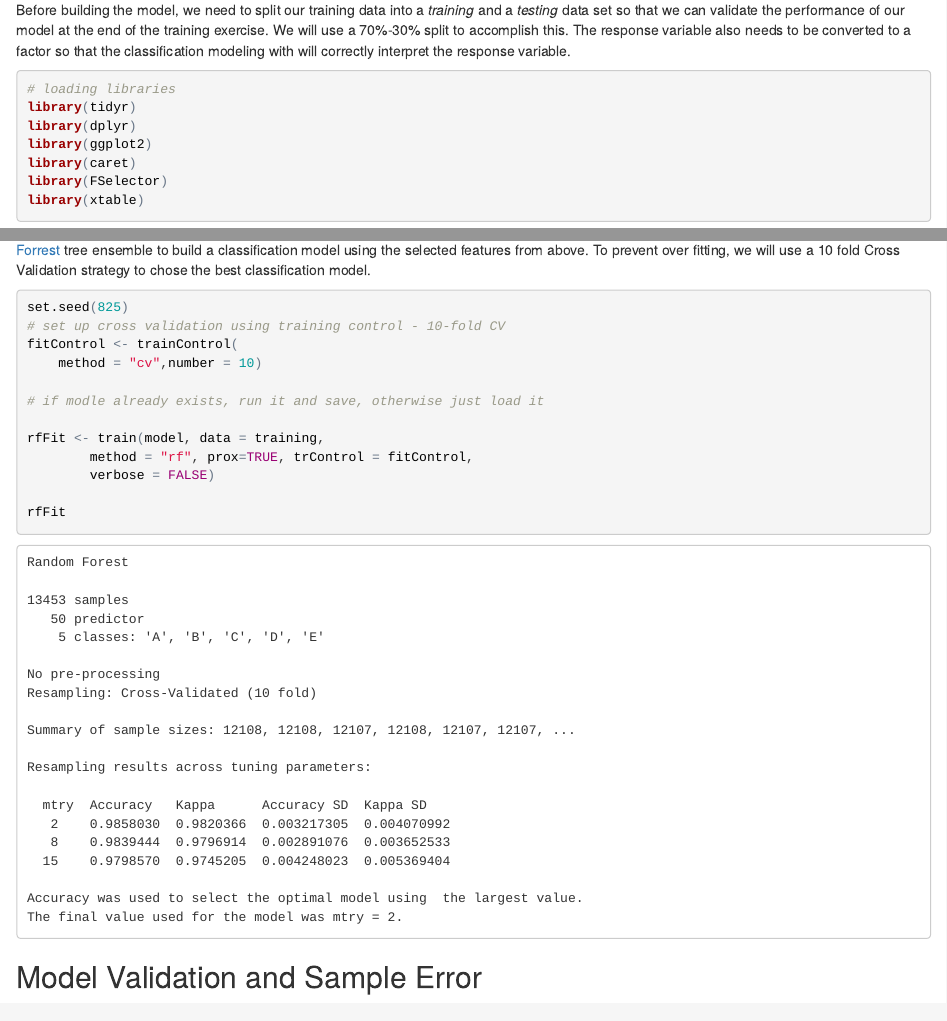
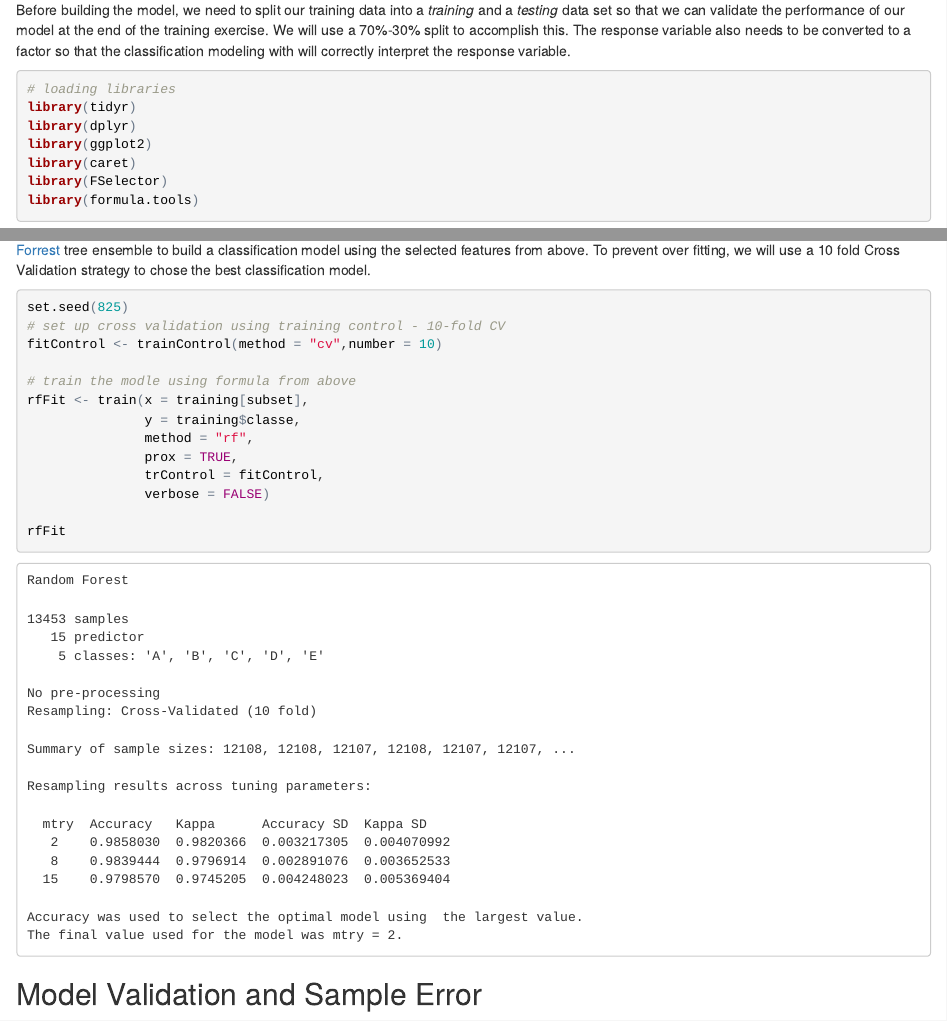
Before and after one commit to brashley/Practical-Machine-Learning, an R Markdown document (Practical-Machine-Learning.Rmd): the page in a window 1100 px wide, from 1350 px down, and a second part further down, joined at a grey line. The pictures show the output file Practical-Machine-Learning.html that the author committed with the source, opened offline.

Commit message:
corrected training to use only the 15 selected features...had a mistack previously

````diff
--- a/Practical-Machine-Learning.Rmd
+++ b/Practical-Machine-Learning.Rmd
@@ -57,7 +57,7 @@ library(dplyr)
 library(ggplot2)
 library(caret)
 library(FSelector)
-library(xtable)
+library(formula.tools)
 ```
 
 ```{r,cache=TRUE}
@@ -109,14 +109,15 @@ With the primary features identified, we can now train our model.  Since this is
 ```{r,cache=TRUE,comment=NA}
 set.seed(825)
 # set up cross validation using training control - 10-fold CV
-fitControl <- trainControl(
-    method = "cv",number = 10)
+fitControl <- trainControl(method = "cv",number = 10)
 
-# if modle already exists, run it and save, otherwise just load it
-
-rfFit <- train(model, data = training,
-        method = "rf", prox=TRUE, trControl = fitControl,
-        verbose = FALSE)
+# train the modle using formula from above
+rfFit <- train(x = training[subset],
+               y = training$classe,
+               method = "rf",
+               prox = TRUE,
+               trControl = fitControl,
+               verbose = FALSE)
 
 rfFit
 ```
````
Also changed, not shown: Practical-Machine-Learning.html, Practical-Machine-Learning.Rmd (8 more changed lines).
